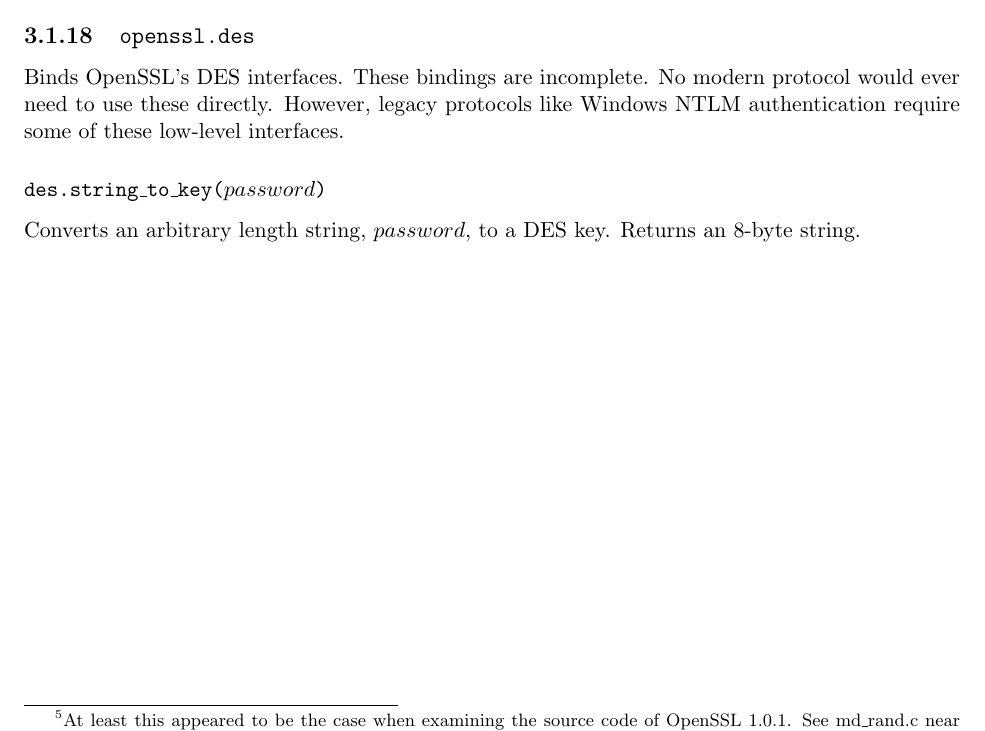
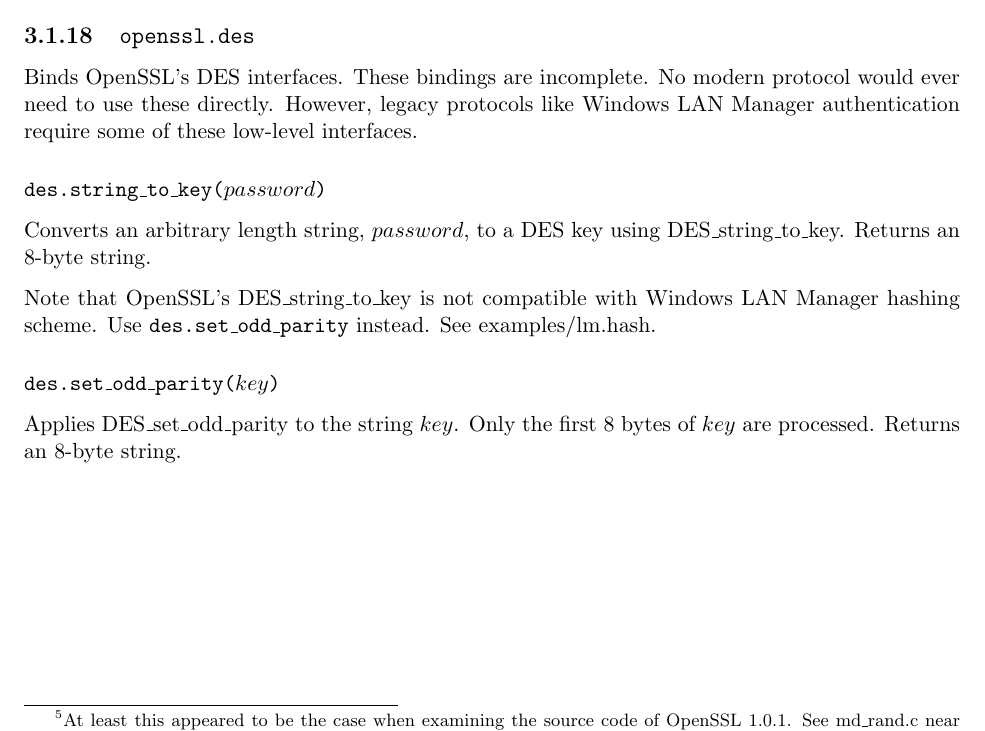
Before and after one commit to wahern/luaossl, a LaTeX book (doc/luaossl.tex): part of page 26 of 29, cut so that both start at the same text. Compiled offline with pdfLaTeX.

Commit message:
document des.set_odd_parity and add example

```diff
--- a/doc/luaossl.tex
+++ b/doc/luaossl.tex
@@ -985,11 +985,17 @@ The routine operates internally on 64-bit unsigned integers.\footnote{Actually,
 
 \begin{Module}{openssl.des}
 
-Binds OpenSSL's DES interfaces. These bindings are incomplete. No modern protocol would ever need to use these directly. However, legacy protocols like Windows NTLM authentication require some of these low-level interfaces.
+Binds OpenSSL's DES interfaces. These bindings are incomplete. No modern protocol would ever need to use these directly. However, legacy protocols like Windows LAN Manager authentication require some of these low-level interfaces.
 
 \subsubsection[\fn{des.string\_to\_key}]{\fn{des.string\_to\_key($password$)}}
 
-Converts an arbitrary length string, $password$, to a DES key. Returns an 8-byte string.
+Converts an arbitrary length string, $password$, to a DES key using DES\_string\_to\_key. Returns an 8-byte string.
+
+Note that OpenSSL's DES\_string\_to\_key is not compatible with Windows LAN Manager hashing scheme. Use \fn{des.set\_odd\_parity} instead. See examples/lm.hash.
+
+\subsubsection[\fn{des.set\_odd\_parity}]{\fn{des.set\_odd\_parity($key$)}}
+
+Applies DES\_set\_odd\_parity to the string $key$. Only the first 8 bytes of $key$ are processed. Returns an 8-byte string.
 
 \end{Module}
 
```
Also changed, not shown: doc/luaossl.pdf, 1 other file.
